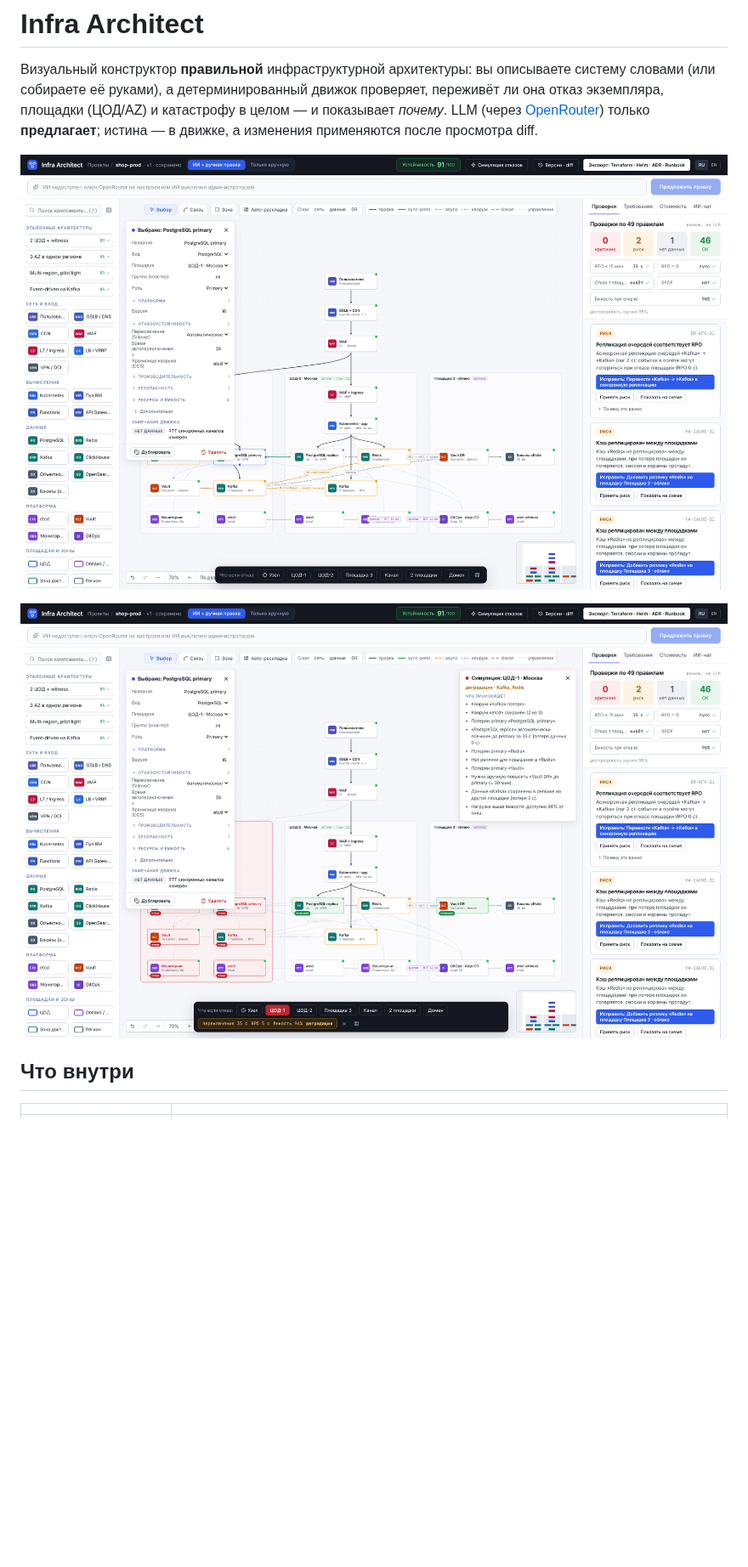
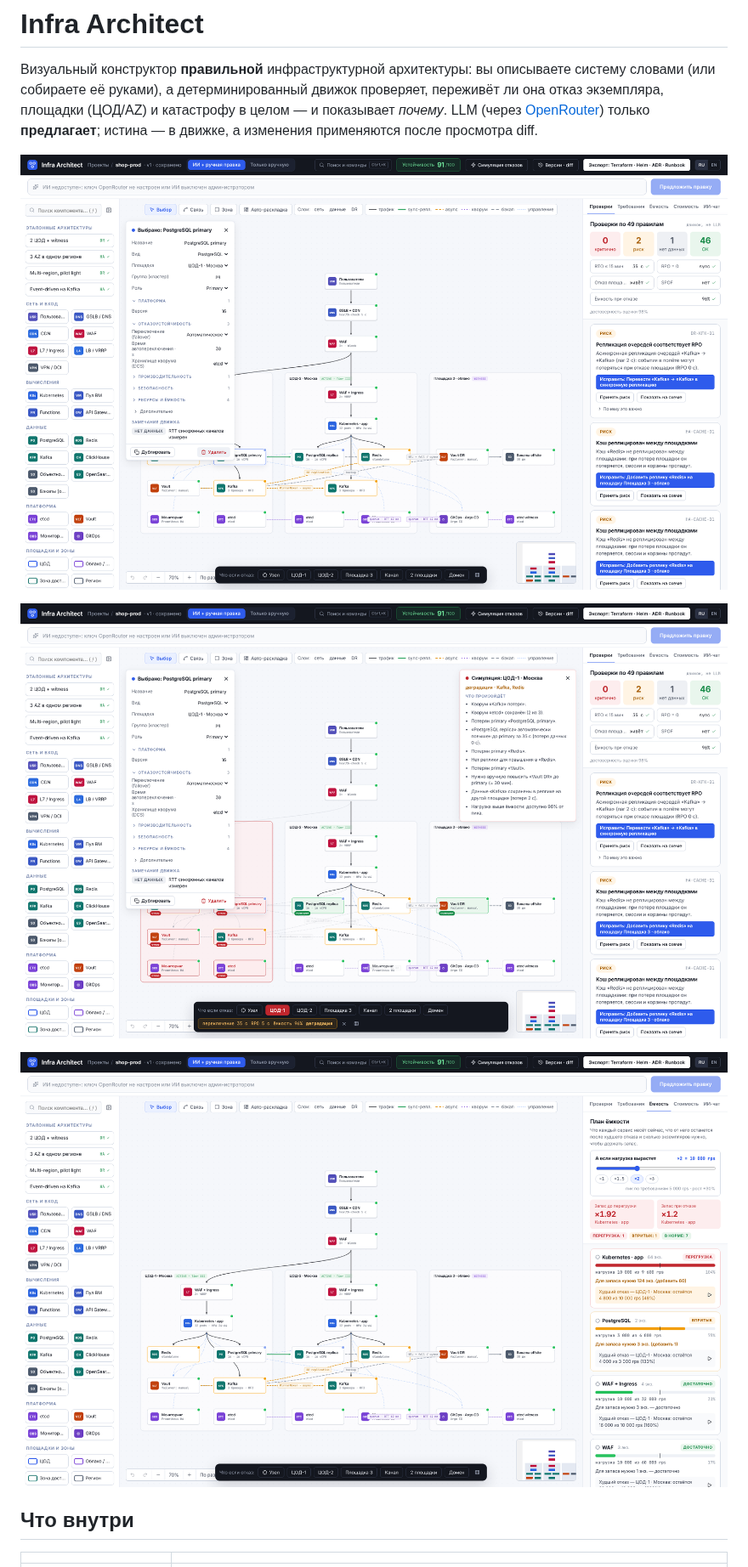
Before and after one commit to Paffin/infraAI, a Markdown page: README.md, the part around the change. Shown at 85% size. GitHub-like rendering; pictures changed too: docs/images/capacity.png (added), docs/images/editor.png, docs/images/simulation.png; blank space fills up the shorter version.

```diff
--- a/README.md
+++ b/README.md
@@ -7,6 +7,8 @@ LLM (через [OpenRouter](https://openrouter.ai)) только **предла
 ![Редактор: схема, инспектор, проверки движка](docs/images/editor.png)
 
 ![Симуляция потери ЦОД-1: что произойдёт, переключение, RPO, ёмкость](docs/images/simulation.png)
+
+![План ёмкости: нагрузка и запас каждого сервиса, худший отказ, «а если нагрузка ×2»](docs/images/capacity.png)
 
 ## Что внутри
 
```
Also changed, not shown: 9 other files.
